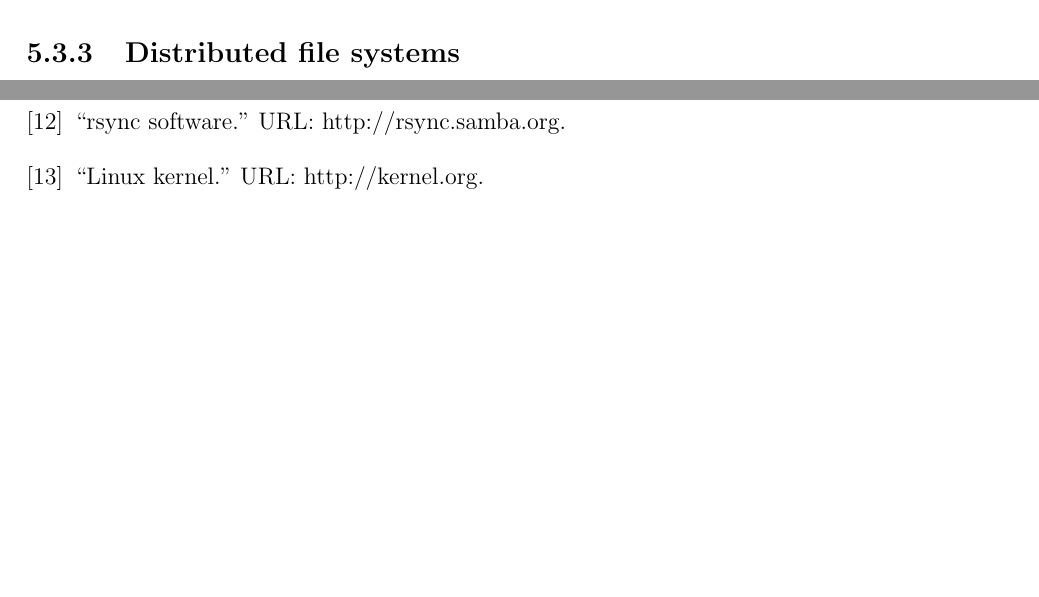
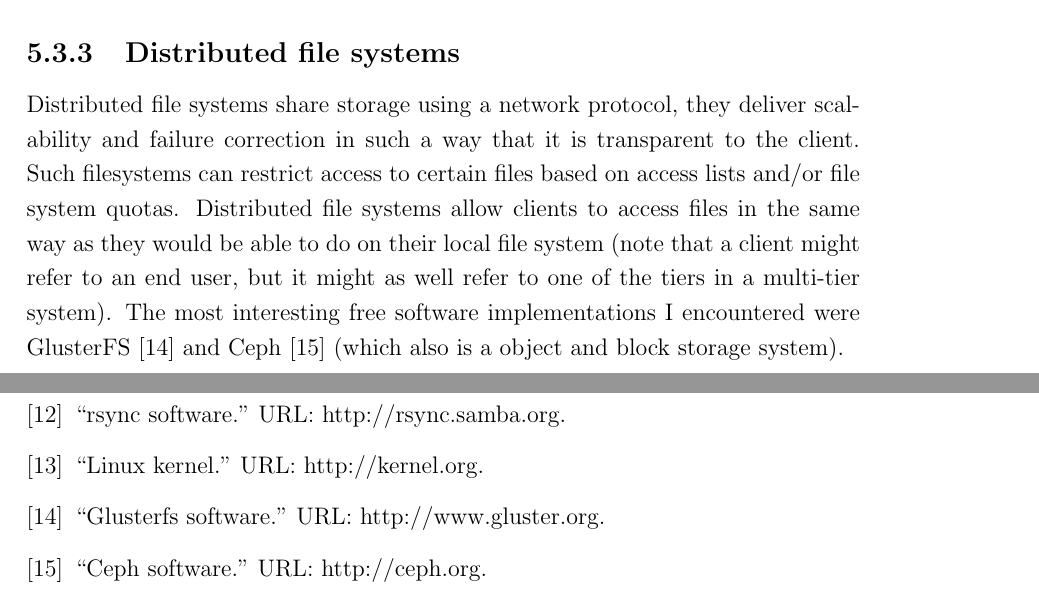
Before and after one commit to plibin-vub/OSSEC-mini-project, a LaTeX document (mini-project.tex): two parts of pages 15 and 20 of 20 before the commit and two parts of pages 15 and 21 of 21 after it, joined at a grey line, cut so that both start at the same text, the shorter picture padded with empty space. Compiled offline with pdfLaTeX.

Commit message:
add section on "distributed file systems"

```diff
--- a/mini-project.tex
+++ b/mini-project.tex
@@ -324,6 +324,18 @@ are required:
   done using rsync \cite{rsync_software:2013}
 \end{itemize}
 \subsection{Distributed file systems}
+Distributed file systems share storage using a network protocol, they
+deliver scalability and failure
+correction in such a way that it is transparent to the client.
+Such filesystems can restrict access to certain files based on access lists
+and/or file system quotas. Distributed file systems allow clients to
+access files in the same way as they would be able to do on their
+local file system (note that a client might refer to an end user,
+but it might as well refer to one of the tiers in a multi-tier
+system).
+The most interesting free software implementations I encountered were
+GlusterFS \cite{glusterfs_soft:2013} and Ceph \cite{ceph_soft:2013}
+(which also is a object and block storage system).
 
 \section{Databases}
 \section{RDBMS sharding}
```
Also changed, not shown: mybib.bib (+8 -0 lines), mini-project.tex (5 more changed lines).
